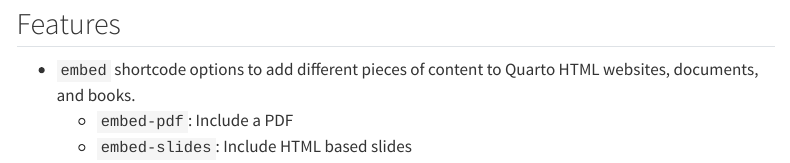
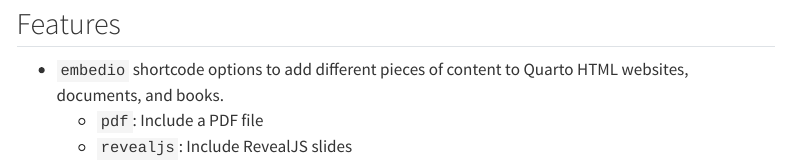
Before and after one commit to coatless-quarto/embedio, a Quarto document (docs/qembedio-release-notes.qmd): the page in a window 1100 px wide, from 160 px down. Rendered offline with R 4.5, knitr and Pandoc in place of Quarto, with nearby package versions; menus at the side of the page are left out.

Commit message:
Update release notes

```diff
--- a/docs/qembedio-release-notes.qmd
+++ b/docs/qembedio-release-notes.qmd
@@ -13,6 +13,6 @@
 
 ## Features
 
-- `embed` shortcode options to add different pieces of content to Quarto HTML websites, documents, and books.
-  - `embed-pdf`: Include a PDF
-  - `embed-slides`: Include HTML based slides
+- `embedio` shortcode options to add different pieces of content to Quarto HTML websites, documents, and books.
+  - `pdf`: Include a PDF file
+  - `revealjs`: Include RevealJS slides
```
